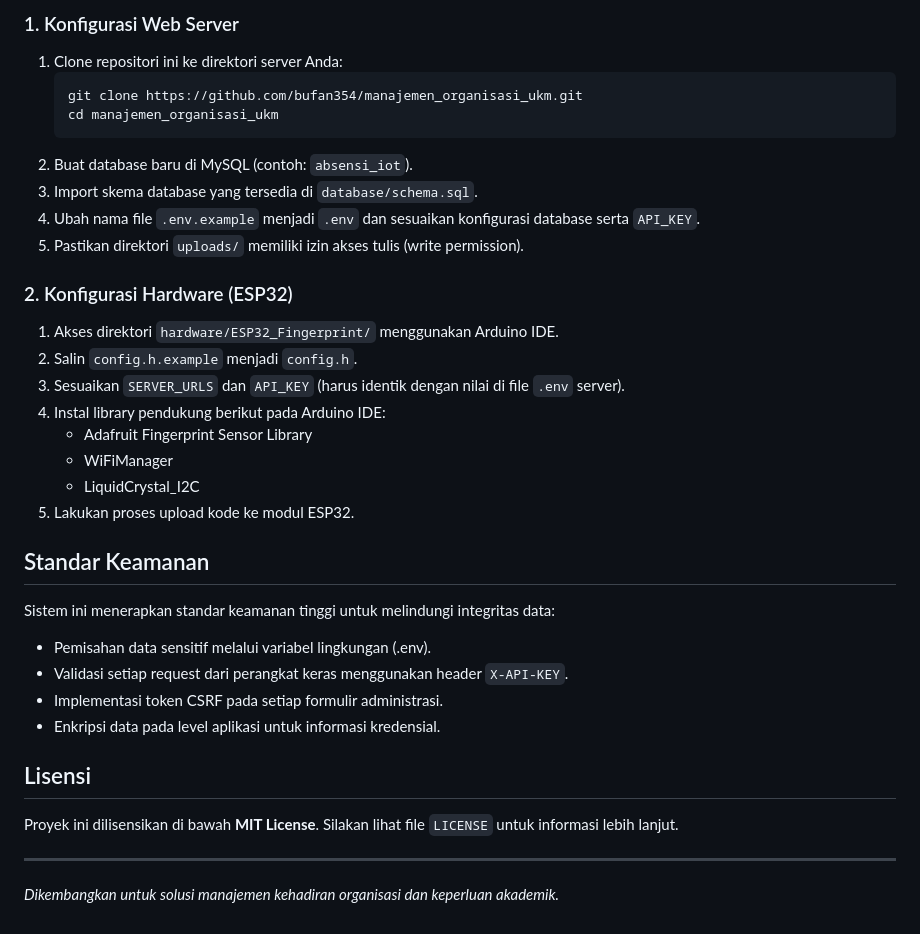
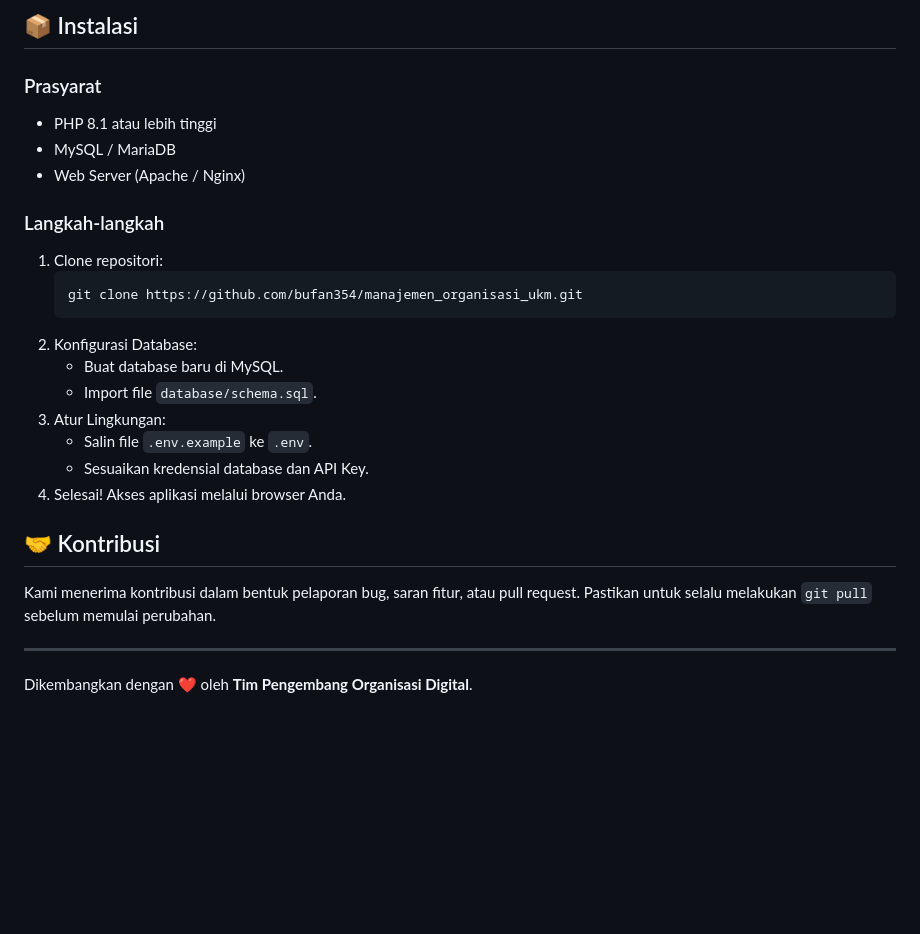
Before and after one commit to bufan354/manajemen_organisasi_ukm, a Markdown page: README.md, the part around one of its changes. Drawn GitHub-style; blank space fills up the shorter version.

````diff
--- a/README.md
+++ b/README.md
@@ -40,36 +48,27 @@ Proyek ini dirancang untuk menggantikan sistem absensi manual dengan solusi digi
 
-### 1. Konfigurasi Web Server
-1. Clone repositori ini ke direktori server Anda:
+## 📦 Instalasi
+
+### Prasyarat
+- PHP 8.1 atau lebih tinggi
+- MySQL / MariaDB
+- Web Server (Apache / Nginx)
+
+### Langkah-langkah
+1. Clone repositori:
    ```bash
    git clone https://github.com/bufan354/manajemen_organisasi_ukm.git
-   cd manajemen_organisasi_ukm
    ```
-2. Buat database baru di MySQL (contoh: `absensi_iot`).
-3. Import skema database yang tersedia di `database/schema.sql`.
-4. Ubah nama file `.env.example` menjadi `.env` dan sesuaikan konfigurasi database serta `API_KEY`.
-5. Pastikan direktori `uploads/` memiliki izin akses tulis (write permission).
+2. Konfigurasi Database:
+   - Buat database baru di MySQL.
+   - Import file `database/schema.sql`.
+3. Atur Lingkungan:
+   - Salin file `.env.example` ke `.env`.
+   - Sesuaikan kredensial database dan API Key.
+4. Selesai! Akses aplikasi melalui browser Anda.
 
-### 2. Konfigurasi Hardware (ESP32)
-1. Akses direktori `hardware/ESP32_Fingerprint/` menggunakan Arduino IDE.
-2. Salin `config.h.example` menjadi `config.h`.
-3. Sesuaikan `SERVER_URLS` dan `API_KEY` (harus identik dengan nilai di file `.env` server).
-4. Instal library pendukung berikut pada Arduino IDE:
-   *   Adafruit Fingerprint Sensor Library
-   *   WiFiManager
-   *   LiquidCrystal_I2C
-5. Lakukan proses upload kode ke modul ESP32.
+## 🤝 Kontribusi
 
-## Standar Keamanan
-
-Sistem ini menerapkan standar keamanan tinggi untuk melindungi integritas data:
-*   Pemisahan data sensitif melalui variabel lingkungan (.env).
-*   Validasi setiap request dari perangkat keras menggunakan header `X-API-KEY`.
-*   Implementasi token CSRF pada setiap formulir administrasi.
-*   Enkripsi data pada level aplikasi untuk informasi kredensial.
-
-## Lisensi
-
-Proyek ini dilisensikan di bawah **MIT License**. Silakan lihat file `LICENSE` untuk informasi lebih lanjut.
+Kami menerima kontribusi dalam bentuk pelaporan bug, saran fitur, atau pull request. Pastikan untuk selalu melakukan `git pull` sebelum memulai perubahan.
 
 ---
-*Dikembangkan untuk solusi manajemen kehadiran organisasi dan keperluan akademik.*
+Dikembangkan dengan ❤️ oleh **Tim Pengembang Organisasi Digital**.
````
Also changed, not shown: other parts of README.md (+35 -27 lines).
